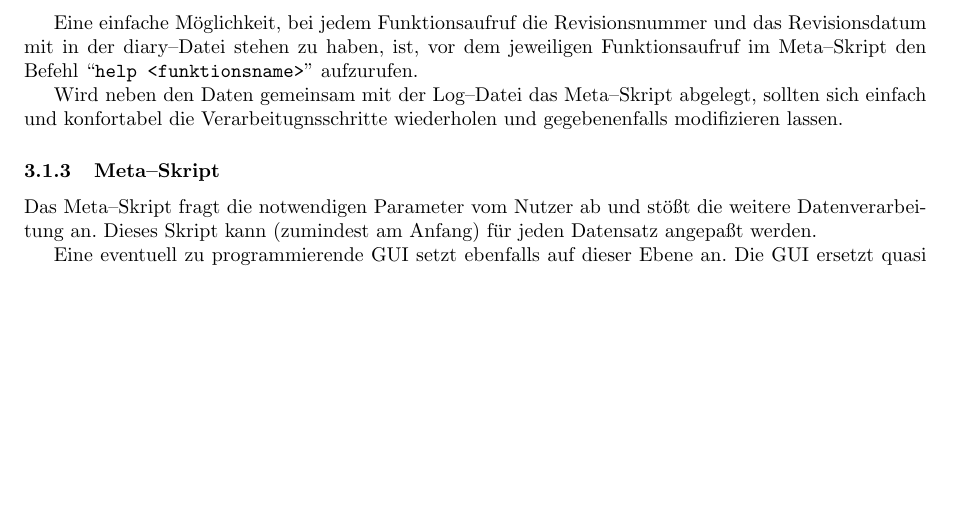
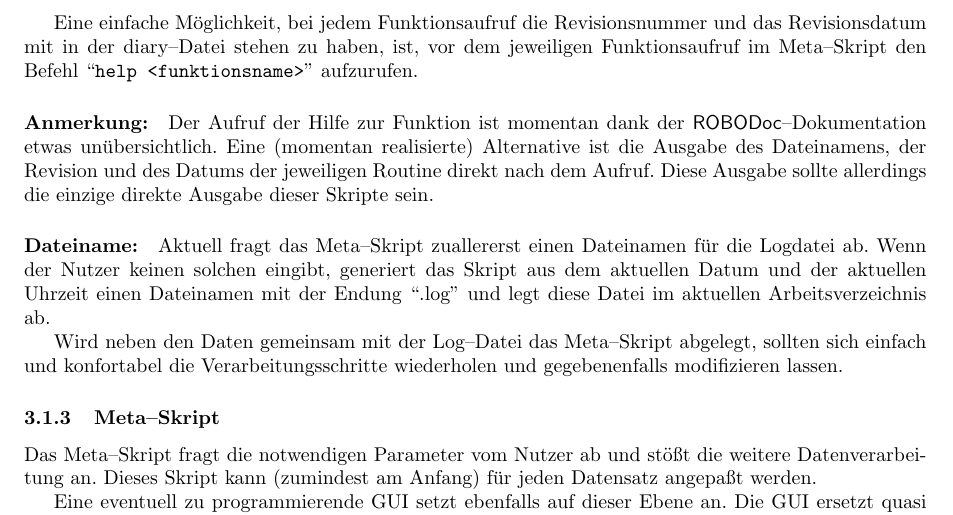
Before and after one commit to tillbiskup/matlab-trepr, a LaTeX paper (doc/konzeption.tex): part of page 6 of 9, cut so that both start at the same text, the shorter picture padded with empty space. Compiled offline with pdfLaTeX.

Commit message:
added some remarks about the log file to the conceptual design minor changes to sample_script
git-svn-id: https://r3c.de/svn/FU/trEPR-Auswertung@61 ce1621cc-b414-0410-8814-85b212be3a50

```diff
--- a/doc/konzeption.tex
+++ b/doc/konzeption.tex
@@ -389,8 +389,20 @@ das Revisionsdatum mit in der diary--Datei stehen zu haben, ist, vor dem
 jeweiligen Funktionsaufruf im Meta--Skript den Befehl ``\cmd{help
 <funktionsname>}'' aufzurufen.
 
+\paragraph{Anmerkung:} Der Aufruf der Hilfe zur Funktion ist momentan dank der
+\robodoc--Dokumentation etwas unübersichtlich. Eine (momentan realisierte)
+Alternative ist die Ausgabe des Dateinamens, der Revision und des Datums der
+jeweiligen Routine direkt nach dem Aufruf. Diese Ausgabe sollte allerdings die
+einzige direkte Ausgabe dieser Skripte sein.
+
+\paragraph{Dateiname:} Aktuell fragt das Meta--Skript zuallererst einen
+Dateinamen für die Logdatei ab. Wenn der Nutzer keinen solchen eingibt,
+generiert das Skript aus dem aktuellen Datum und der aktuellen Uhrzeit einen
+Dateinamen mit der Endung ``.log'' und legt diese Datei im aktuellen
+Arbeitsverzeichnis ab.
+
 Wird neben den Daten gemeinsam mit der Log--Datei das Meta--Skript abgelegt,
-sollten sich einfach und konfortabel die Verarbeitugnsschritte wiederholen und
+sollten sich einfach und konfortabel die Verarbeitungsschritte wiederholen und
 gegebenenfalls modifizieren lassen.
 
 
```
Also changed, not shown: 1 other file.
